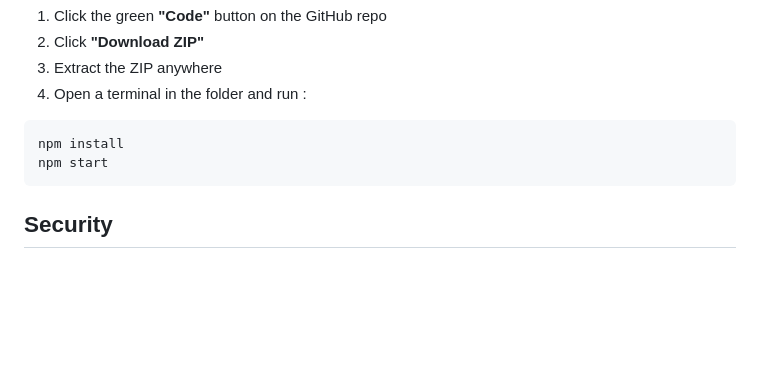
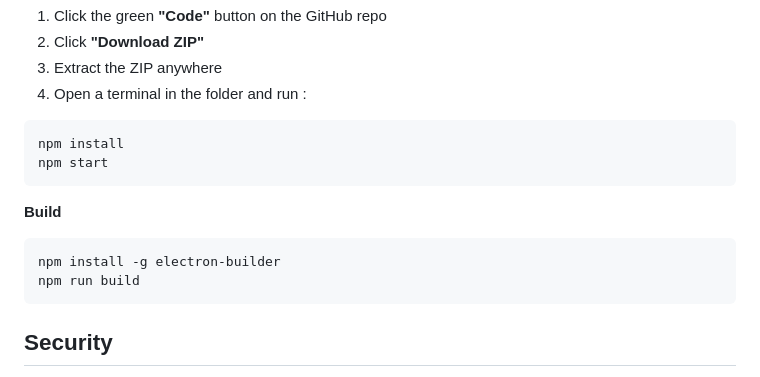
Before and after one commit to Endrix300/RLVision, a Markdown page: README.md, the part around the change. Rendered like a GitHub page; blank space fills up the shorter version.

````diff
--- a/README.md
+++ b/README.md
@@ -74,6 +74,12 @@ npm install
 npm start
 ```
 
+**Build**
+```bash
+npm install -g electron-builder
+npm run build
+```
+
 ## Security
 > 💡 RLVision only reads data from Rocket League's **official local WebSocket** (localhost:49123).
 > It does **not** inject code into the game, does **not** modify game files, and is fully **EAC compatible**.
````
